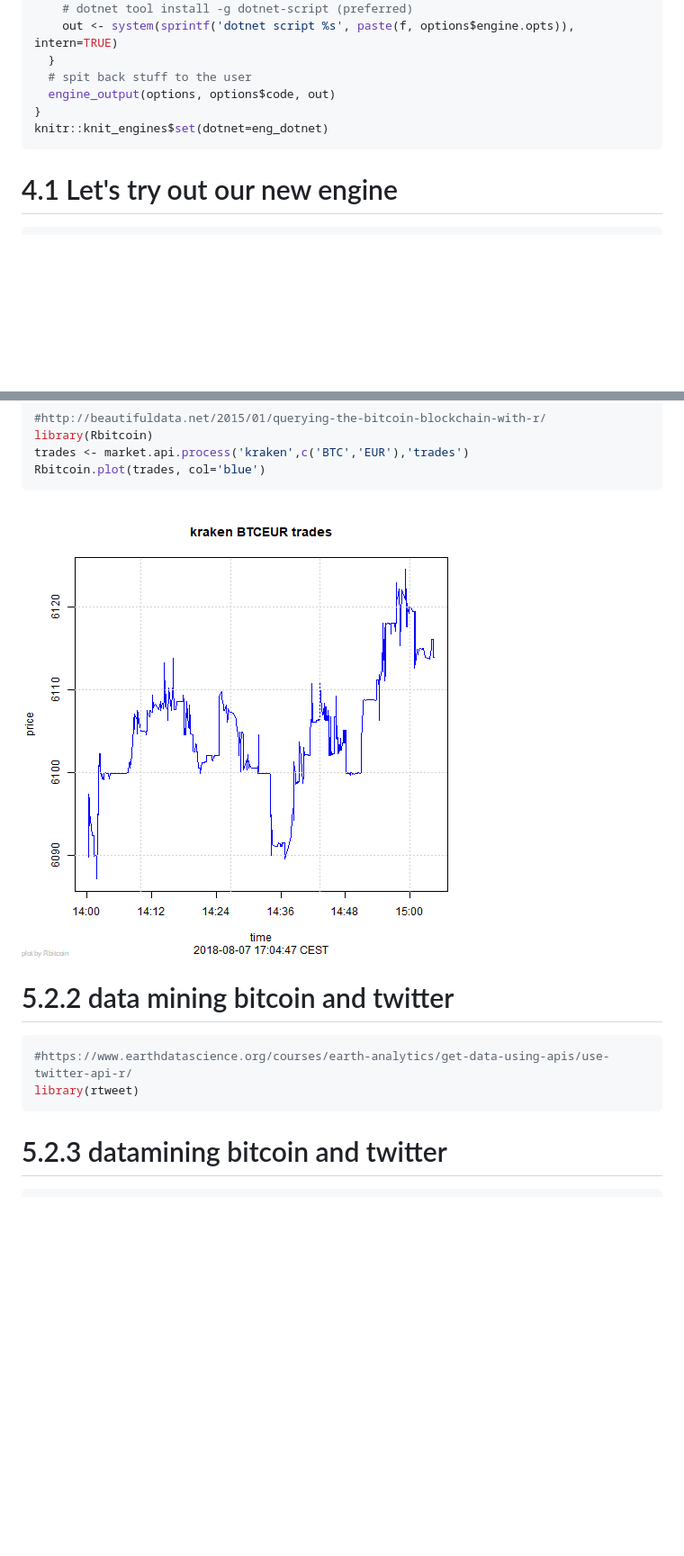
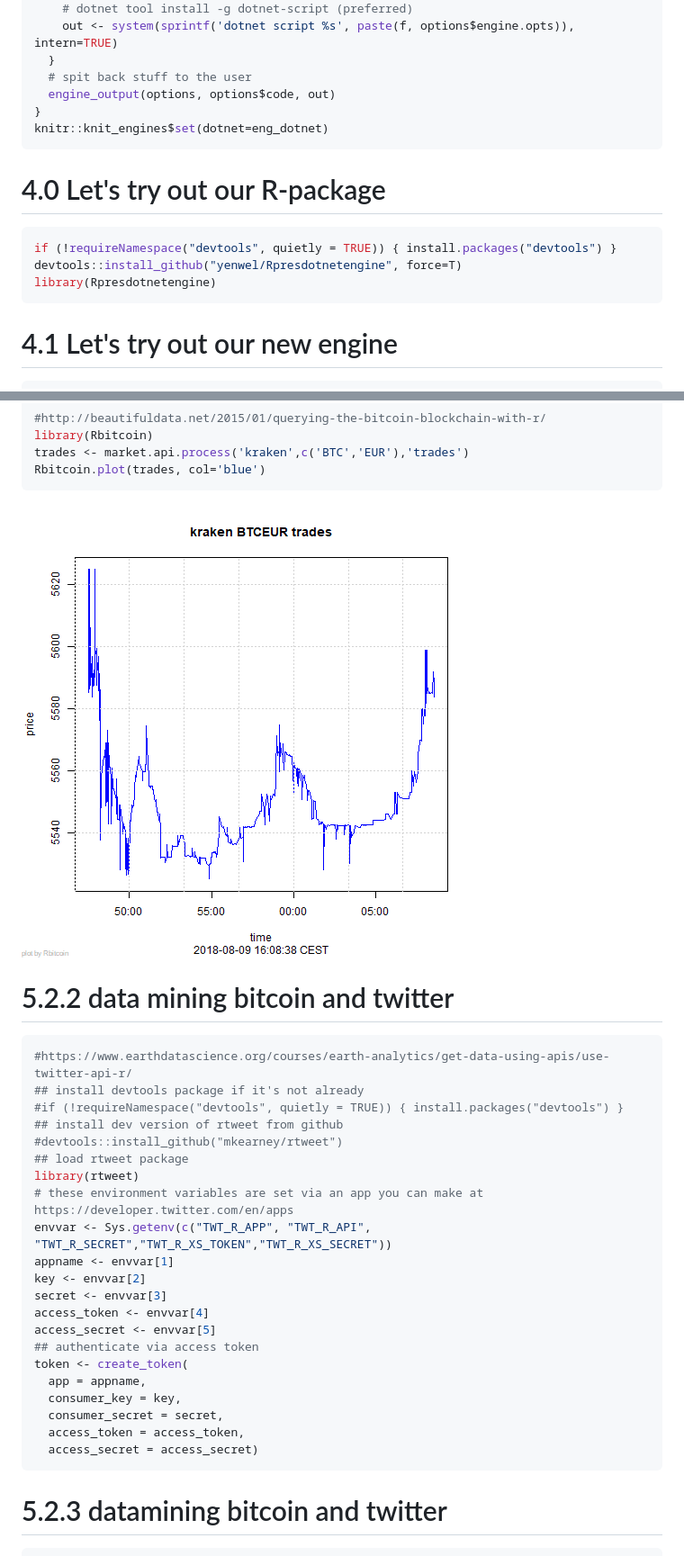
Before and after one commit to yenwel/R-presentation, a Markdown page: Introduction-to-R.md, 2 parts joined by grey strips. Shown: that part at 90% size. Rendered like a GitHub page; pictures changed too: Introduction-to-R-figure/unnamed-chunk-7-1.png, Introduction-to-R-figure/unnamed-chunk-8-1.png (added); blank space fills up the shorter version.

Commit message:
connect to twitter test package

````diff
--- a/Introduction-to-R.md
+++ b/Introduction-to-R.md
@@ -322,6 +322,15 @@ eng_dotnet <- function(options) {
 }
 knitr::knit_engines$set(dotnet=eng_dotnet)
 ```
+4.0 Let's try out our R-package
+========================================================
+
+```r
+if (!requireNamespace("devtools", quietly = TRUE)) { install.packages("devtools") }
+devtools::install_github("yenwel/Rpresdotnetengine", force=T)
+library(Rpresdotnetengine)
+```
+
 4.1 Let's try out our new engine
 ========================================================
 
@@ -572,14 +581,33 @@ trades <- market.api.process('kraken',c('BTC','EUR'),'trades')
 Rbitcoin.plot(trades, col='blue')
 ```
 
-![plot of chunk unnamed-chunk-7](Introduction-to-R-figure/unnamed-chunk-7-1.png)
+![plot of chunk unnamed-chunk-8](Introduction-to-R-figure/unnamed-chunk-8-1.png)
 
 5.2.2 data mining bitcoin and twitter
 ========================================================
 
 ```r
 #https://www.earthdatascience.org/courses/earth-analytics/get-data-using-apis/use-twitter-api-r/
+## install devtools package if it's not already
+#if (!requireNamespace("devtools", quietly = TRUE)) { install.packages("devtools") }
+## install dev version of rtweet from github
+#devtools::install_github("mkearney/rtweet")
+## load rtweet package
 library(rtweet)
+# these environment variables are set via an app you can make at https://developer.twitter.com/en/apps
+envvar <- Sys.getenv(c("TWT_R_APP", "TWT_R_API", "TWT_R_SECRET","TWT_R_XS_TOKEN","TWT_R_XS_SECRET"))
+appname <- envvar[1]
+key <- envvar[2]
+secret <- envvar[3]
+access_token <- envvar[4]
+access_secret <- envvar[5]
+## authenticate via access token
+token <- create_token(
+  app = appname,
+  consumer_key = key,
+  consumer_secret = secret,
+  access_token = access_token,
+  access_secret = access_secret)
 ```
 
 5.2.3 datamining bitcoin and twitter
````
Also changed, not shown: 3 other files.
